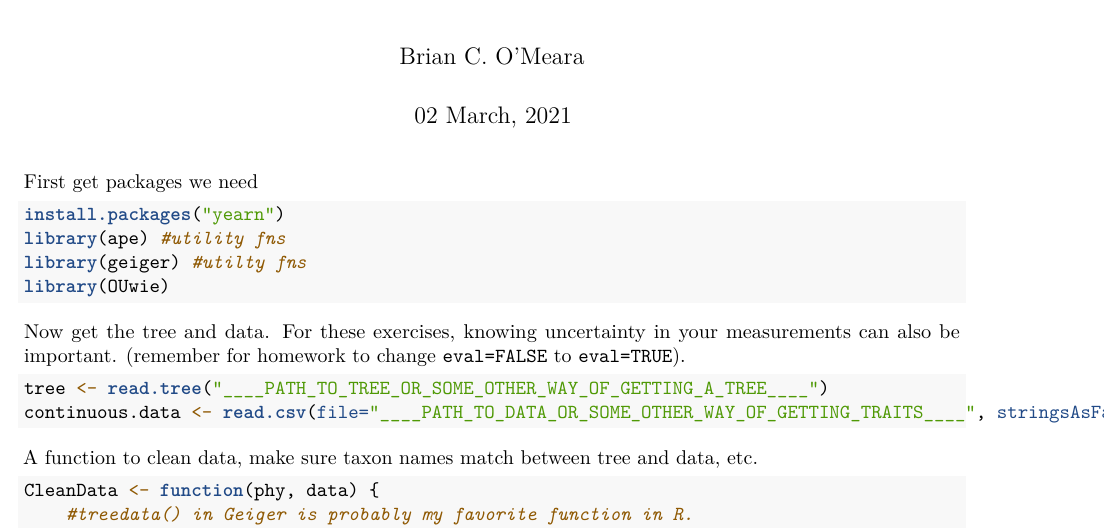
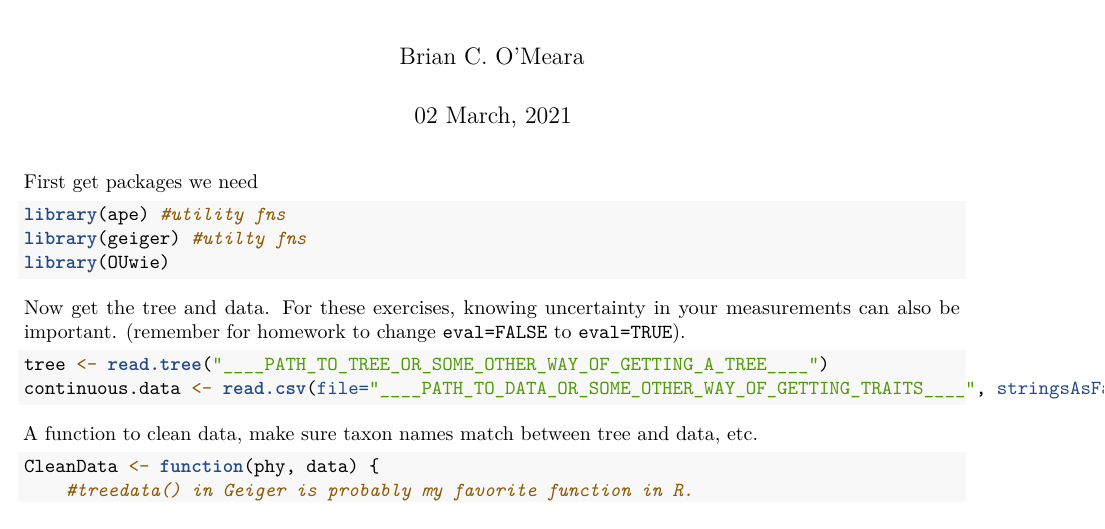
Before and after one commit to bomeara/phylomethinfo, an R Markdown document (continuous.Rmd): part of page 1 of 3, cut so that both start at the same text. Rendered offline with R 4.5, knitr and Pandoc, then LaTeX, with nearby package versions.

Commit message:
getting rid of yearn

````diff
--- a/continuous.Rmd
+++ b/continuous.Rmd
@@ -8,7 +8,6 @@ output: pdf_document
 First get packages we need
 
 ```{r, eval=TRUE}
-install.packages("yearn")
 library(ape) #utility fns
 library(geiger) #utilty fns
 library(OUwie)
````
Also changed, not shown: gettingtreesanddata.Rmd (+1 -0 lines), continuous.html, continuous.pdf, correlations.html, correlations.pdf, discrete.html, diversification.html, diversification.pdf.
